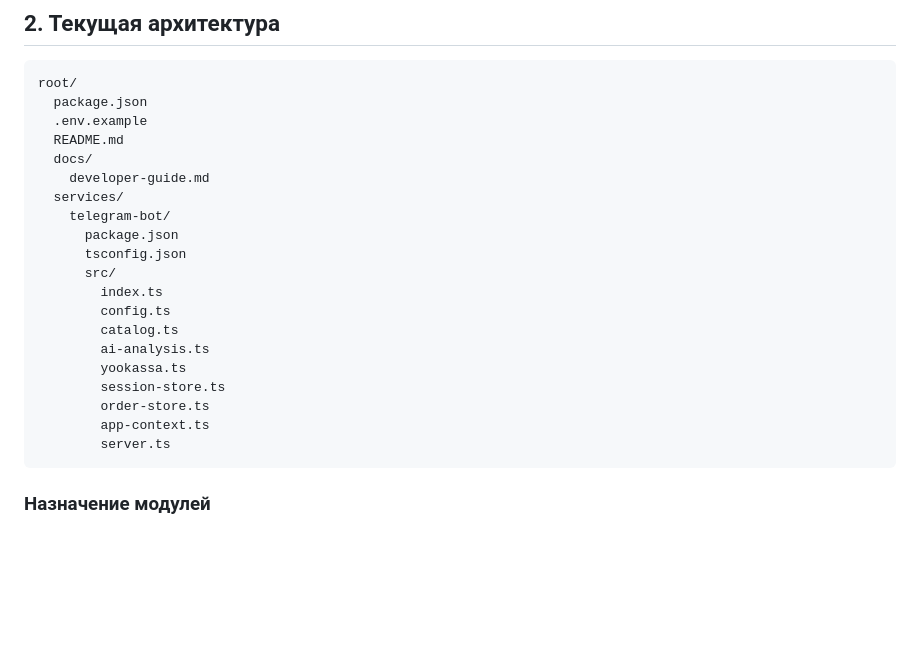
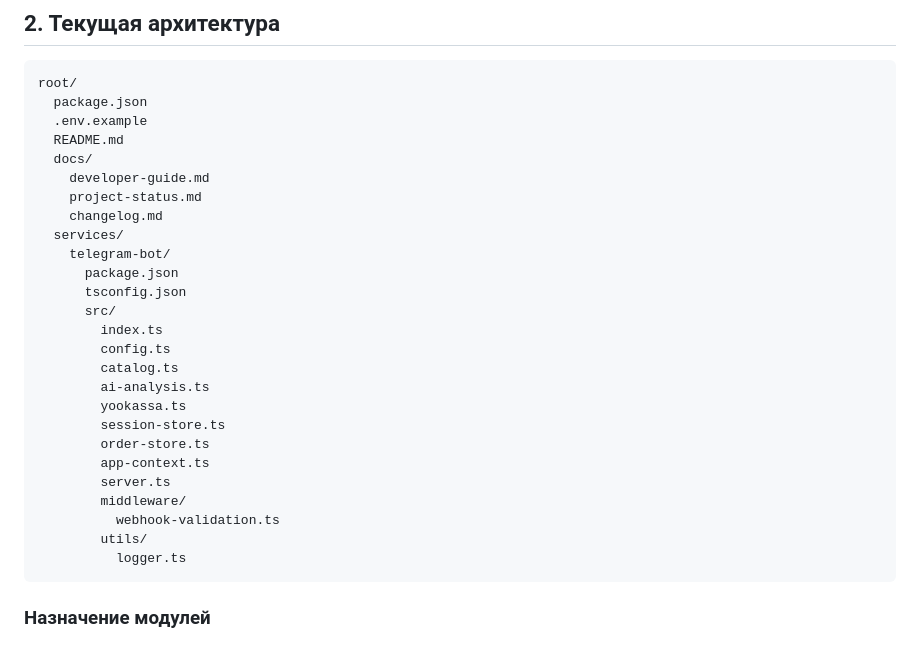
Before and after one commit to asabiru/botanalitic, a Markdown page: docs/developer-guide.md, the part around one of its changes. Rendered like a GitHub page; blank space fills up the shorter version.

````diff
--- a/docs/developer-guide.md
+++ b/docs/developer-guide.md
@@ -28,6 +28,8 @@ root/
   README.md
   docs/
     developer-guide.md
+    project-status.md
+    changelog.md
   services/
     telegram-bot/
       package.json
@@ -42,6 +44,10 @@ root/
         order-store.ts
         app-context.ts
         server.ts
+        middleware/
+          webhook-validation.ts
+        utils/
+          logger.ts
 ```
 
 ### Назначение модулей
````
Also changed, not shown: other parts of docs/developer-guide.md (+64 -1 lines), docs/changelog.md (added, +19 -0 lines), docs/project-status.md (+16 -6 lines).
